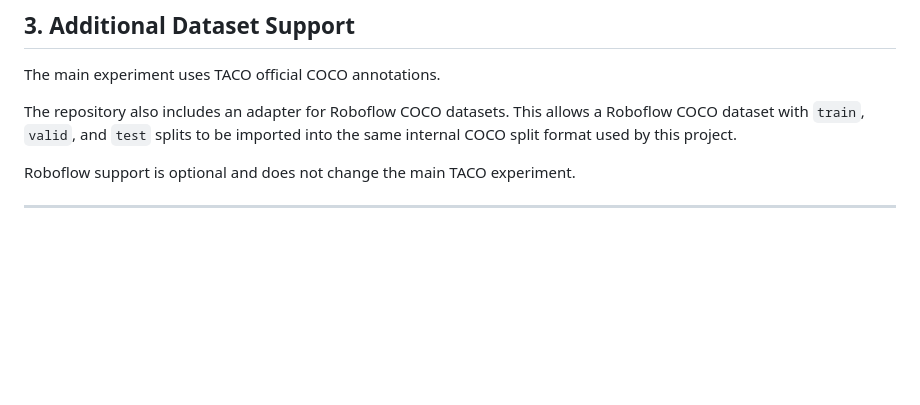
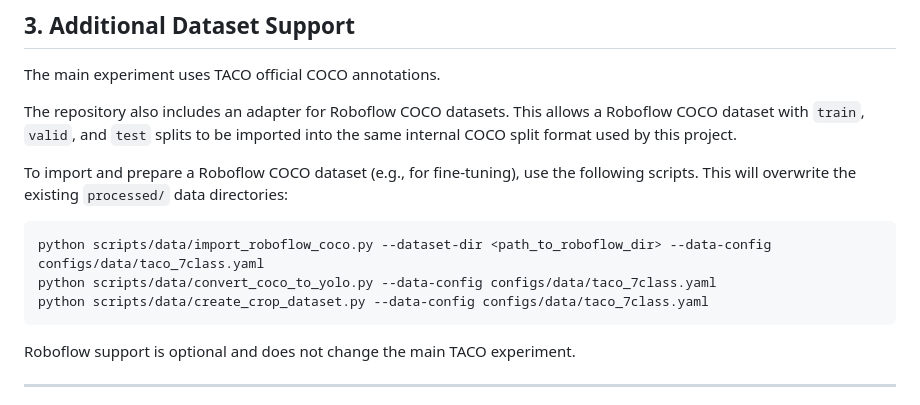
Before and after one commit to nnnhuan251-hcmus/Detect-Waste-ADN, a Markdown page: README.md, the part around one of its changes. Drawn GitHub-style; blank space fills up the shorter version.

````diff
--- a/README.md
+++ b/README.md
@@ -87,6 +87,14 @@ configs/data/mapping_label.json
 The main experiment uses TACO official COCO annotations.
 
 The repository also includes an adapter for Roboflow COCO datasets. This allows a Roboflow COCO dataset with `train`, `valid`, and `test` splits to be imported into the same internal COCO split format used by this project.
+
+To import and prepare a Roboflow COCO dataset (e.g., for fine-tuning), use the following scripts. This will overwrite the existing `processed/` data directories:
+
+```bash
+python scripts/data/import_roboflow_coco.py --dataset-dir <path_to_roboflow_dir> --data-config configs/data/taco_7class.yaml
+python scripts/data/convert_coco_to_yolo.py --data-config configs/data/taco_7class.yaml
+python scripts/data/create_crop_dataset.py --data-config configs/data/taco_7class.yaml
+```
 
 Roboflow support is optional and does not change the main TACO experiment.
 
````
Also changed, not shown: other parts of README.md (+32 -41 lines).
